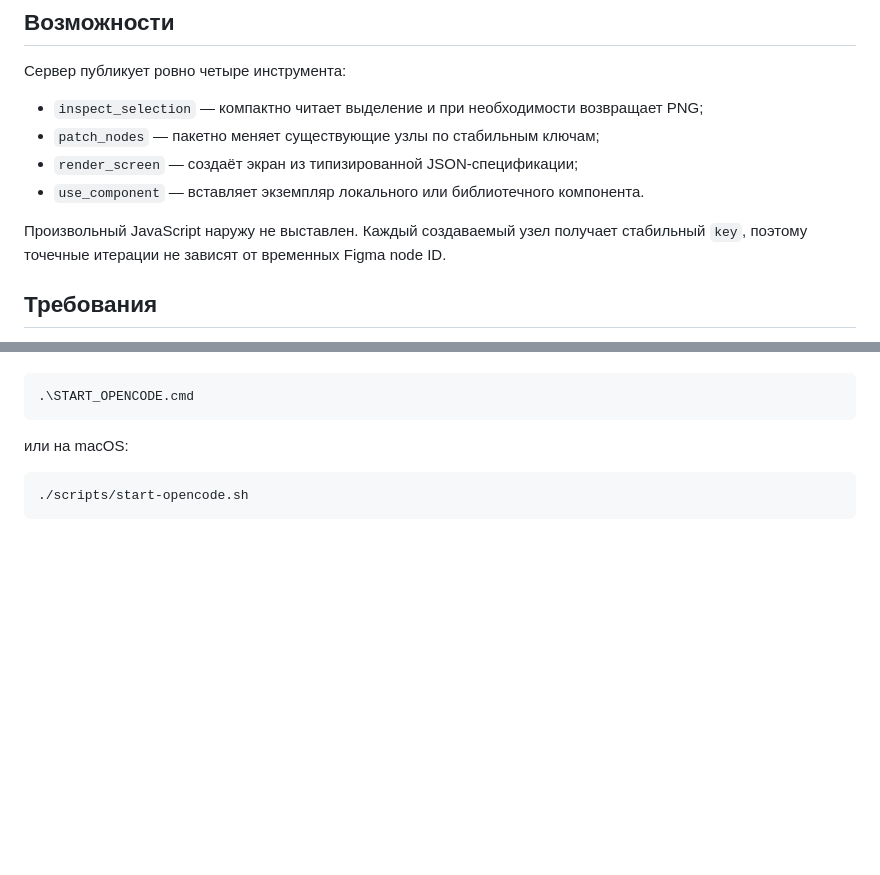
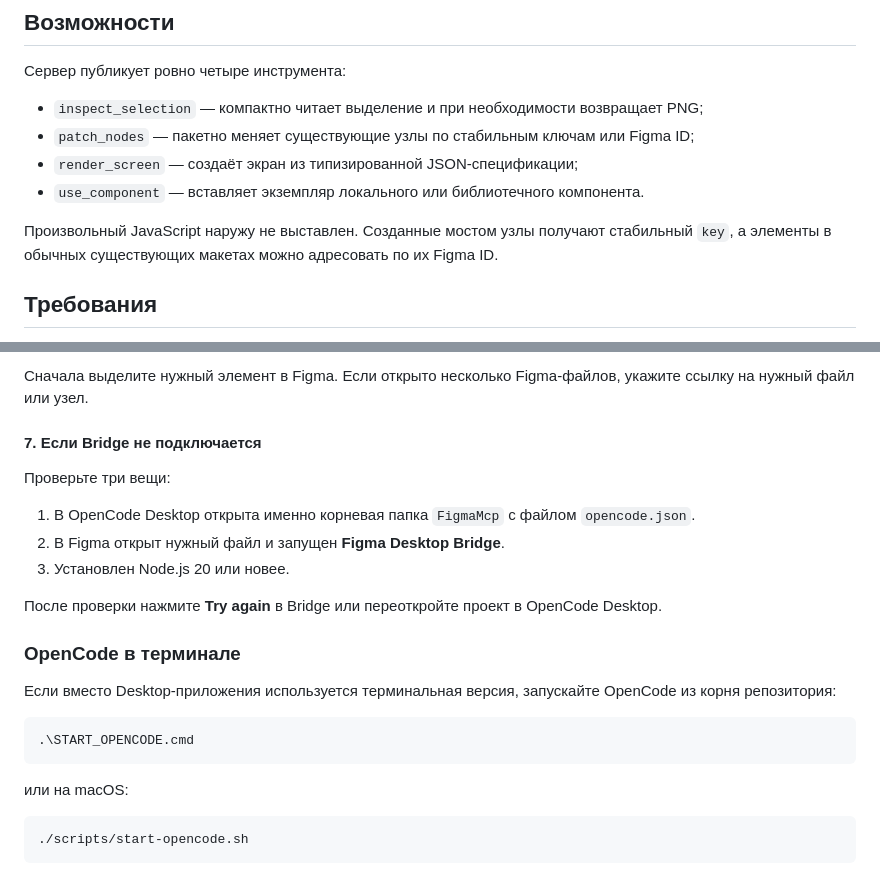
Before and after one commit to fixnow12/FigmaMcp, a Markdown page: README.md, 2 parts joined by grey strips. Drawn GitHub-style; blank space fills up the shorter version.

````diff
--- a/README.md
+++ b/README.md
@@ -25,11 +25,11 @@ Figma Canvas
 Сервер публикует ровно четыре инструмента:
 
 - `inspect_selection` — компактно читает выделение и при необходимости возвращает PNG;
-- `patch_nodes` — пакетно меняет существующие узлы по стабильным ключам;
+- `patch_nodes` — пакетно меняет существующие узлы по стабильным ключам или Figma ID;
 - `render_screen` — создаёт экран из типизированной JSON-спецификации;
 - `use_component` — вставляет экземпляр локального или библиотечного компонента.
 
-Произвольный JavaScript наружу не выставлен. Каждый создаваемый узел получает стабильный `key`, поэтому точечные итерации не зависят от временных Figma node ID.
+Произвольный JavaScript наружу не выставлен. Созданные мостом узлы получают стабильный `key`, а элементы в обычных существующих макетах можно адресовать по их Figma ID.
 
 ## Требования
 
@@ -89,3 +146,18 @@ codex plugin add figma-local-bridge@figma-mcp
+Сначала выделите нужный элемент в Figma. Если открыто несколько Figma-файлов, укажите ссылку на нужный файл или узел.
+
+#### 7. Если Bridge не подключается
+
+Проверьте три вещи:
+
+1. В OpenCode Desktop открыта именно корневая папка `FigmaMcp` с файлом `opencode.json`.
+2. В Figma открыт нужный файл и запущен **Figma Desktop Bridge**.
+3. Установлен Node.js 20 или новее.
+
+После проверки нажмите **Try again** в Bridge или переоткройте проект в OpenCode Desktop.
+
+### OpenCode в терминале
+
+Если вместо Desktop-приложения используется терминальная версия, запускайте OpenCode из корня репозитория:
 
 ```powershell
 .\START_OPENCODE.cmd
````
Also changed, not shown: other parts of README.md (+59 -2 lines).
